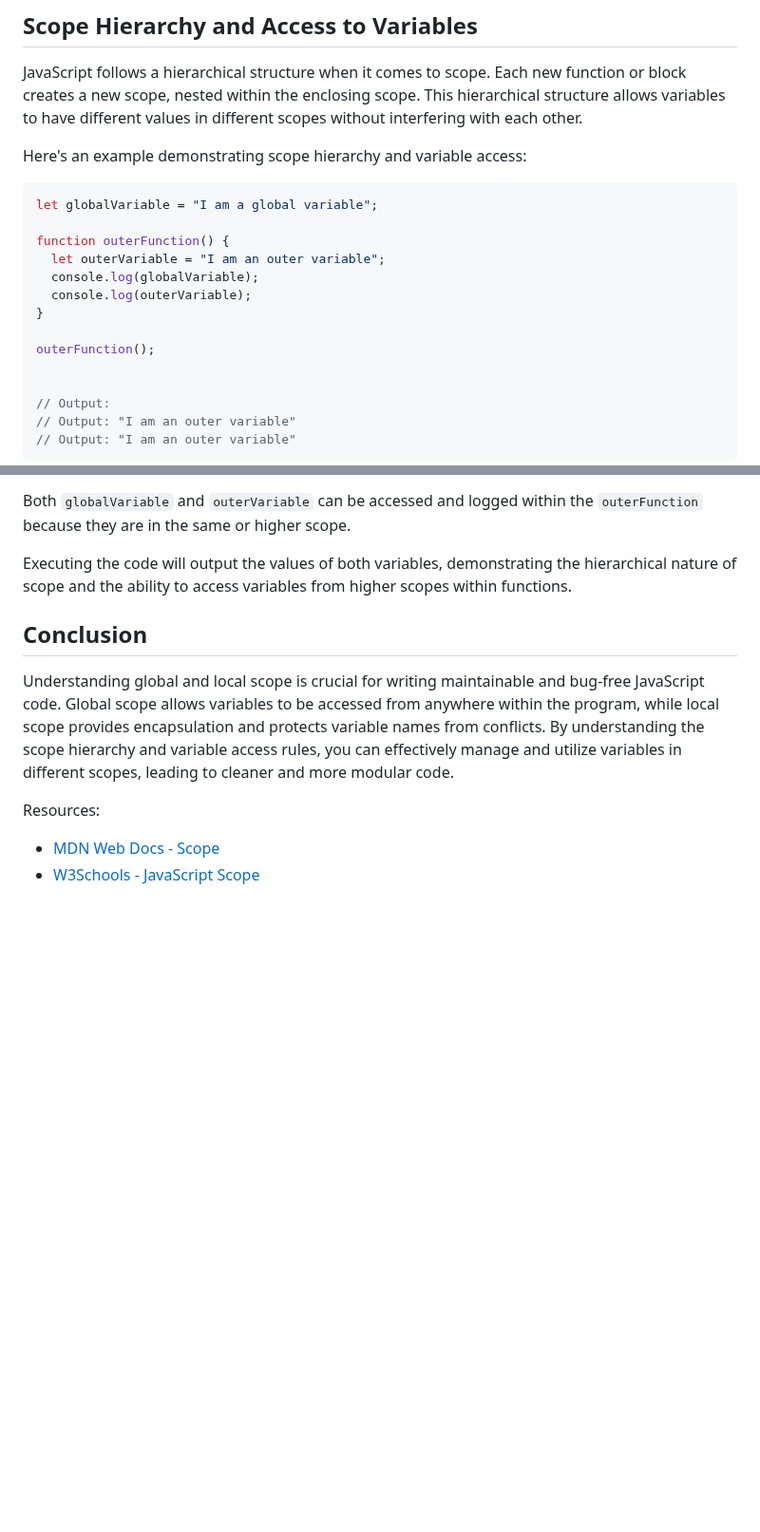
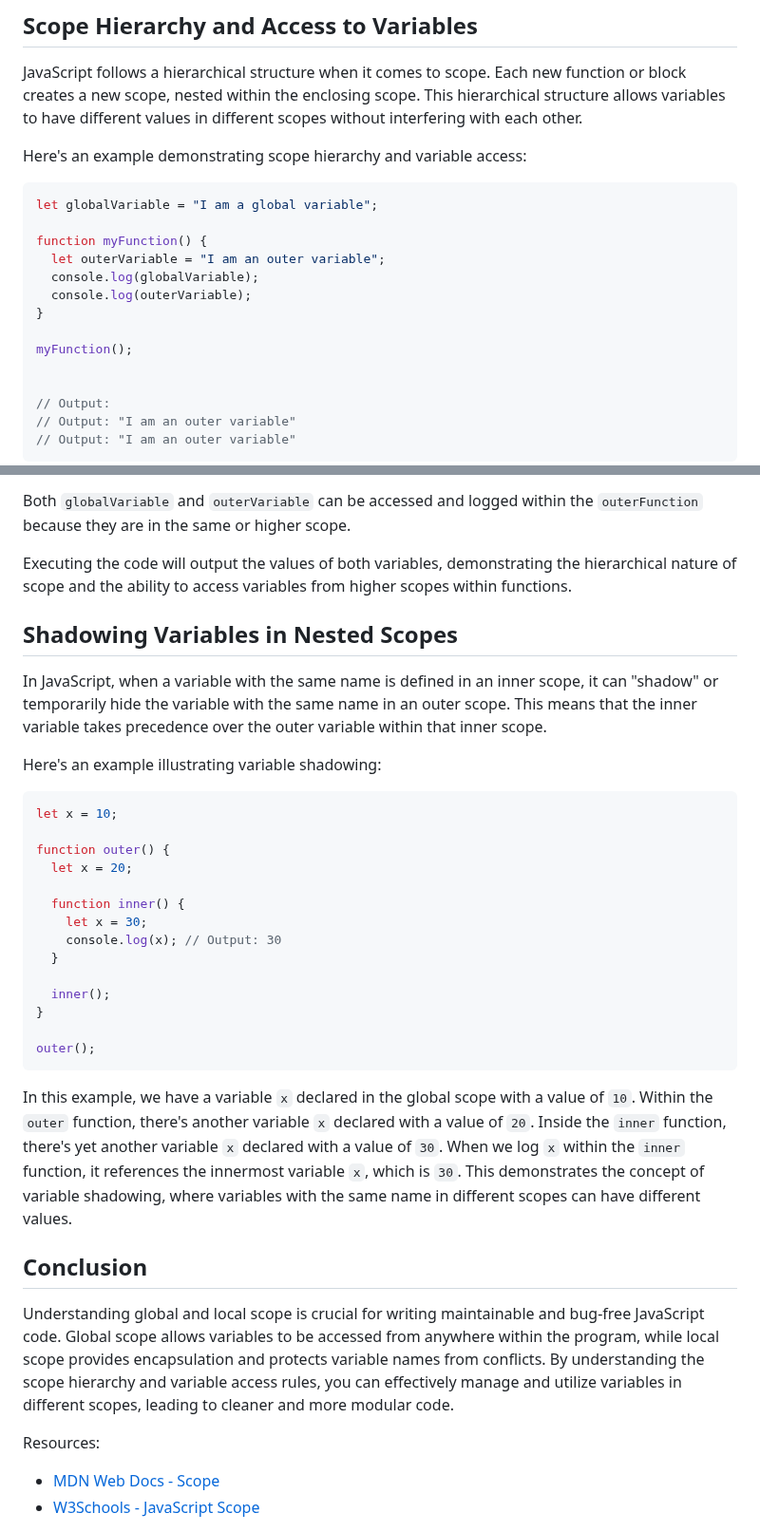
Before and after one commit to SeanVenz/codechum, a Markdown page: Lesson3/Topic43.md, 2 parts joined by grey strips. Shown at 95% size. Rendered like a GitHub page; blank space fills up the shorter version.

````diff
--- a/Lesson3/Topic43.md
+++ b/Lesson3/Topic43.md
@@ -50,13 +50,13 @@ Here's an example demonstrating scope hierarchy and variable access:
 ```javascript
 let globalVariable = "I am a global variable";
 
-function outerFunction() {
+function myFunction() {
   let outerVariable = "I am an outer variable";
   console.log(globalVariable);
   console.log(outerVariable);
 }
 
-outerFunction();
+myFunction();
 
 
 // Output:
@@ -70,6 +70,31 @@ Both `globalVariable` and `outerVariable` can be accessed and logged within the
 
 Executing the code will output the values of both variables, demonstrating the hierarchical nature of scope and the ability to access variables from higher scopes within functions.
 
+## Shadowing Variables in Nested Scopes
+
+In JavaScript, when a variable with the same name is defined in an inner scope, it can "shadow" or temporarily hide the variable with the same name in an outer scope. This means that the inner variable takes precedence over the outer variable within that inner scope.
+
+Here's an example illustrating variable shadowing:
+
+```javascript
+let x = 10;
+
+function outer() {
+  let x = 20;
+
+  function inner() {
+    let x = 30;
+    console.log(x); // Output: 30
+  }
+
+  inner();
+}
+
+outer();
+```
+
+In this example, we have a variable `x` declared in the global scope with a value of `10`. Within the `outer` function, there's another variable `x` declared with a value of `20`. Inside the `inner` function, there's yet another variable `x` declared with a value of `30`. When we log `x` within the `inner` function, it references the innermost variable `x`, which is `30`. This demonstrates the concept of variable shadowing, where variables with the same name in different scopes can have different values.
+
 ## Conclusion
 
 Understanding global and local scope is crucial for writing maintainable and bug-free JavaScript code. Global scope allows variables to be accessed from anywhere within the program, while local scope provides encapsulation and protects variable names from conflicts. By understanding the scope hierarchy and variable access rules, you can effectively manage and utilize variables in different scopes, leading to cleaner and more modular code.
````
